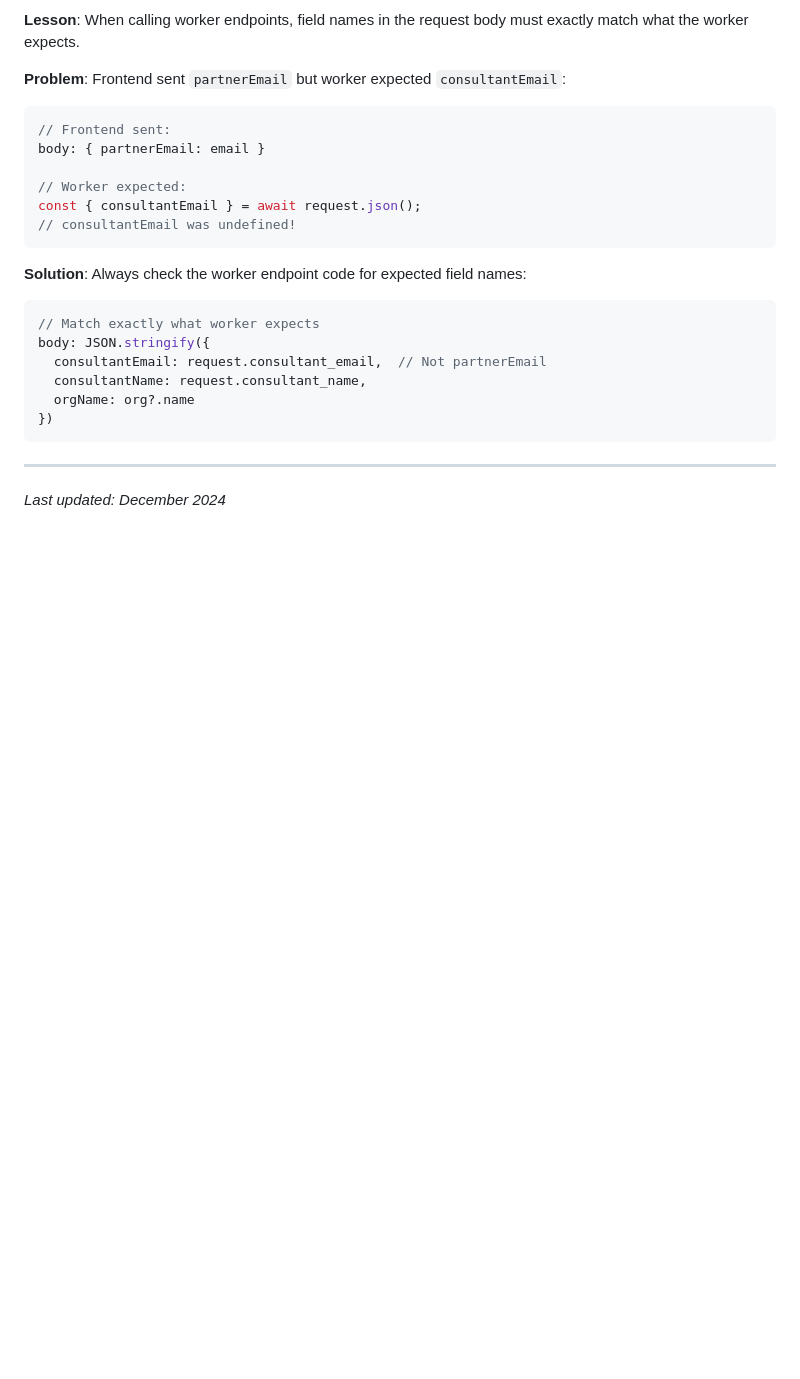
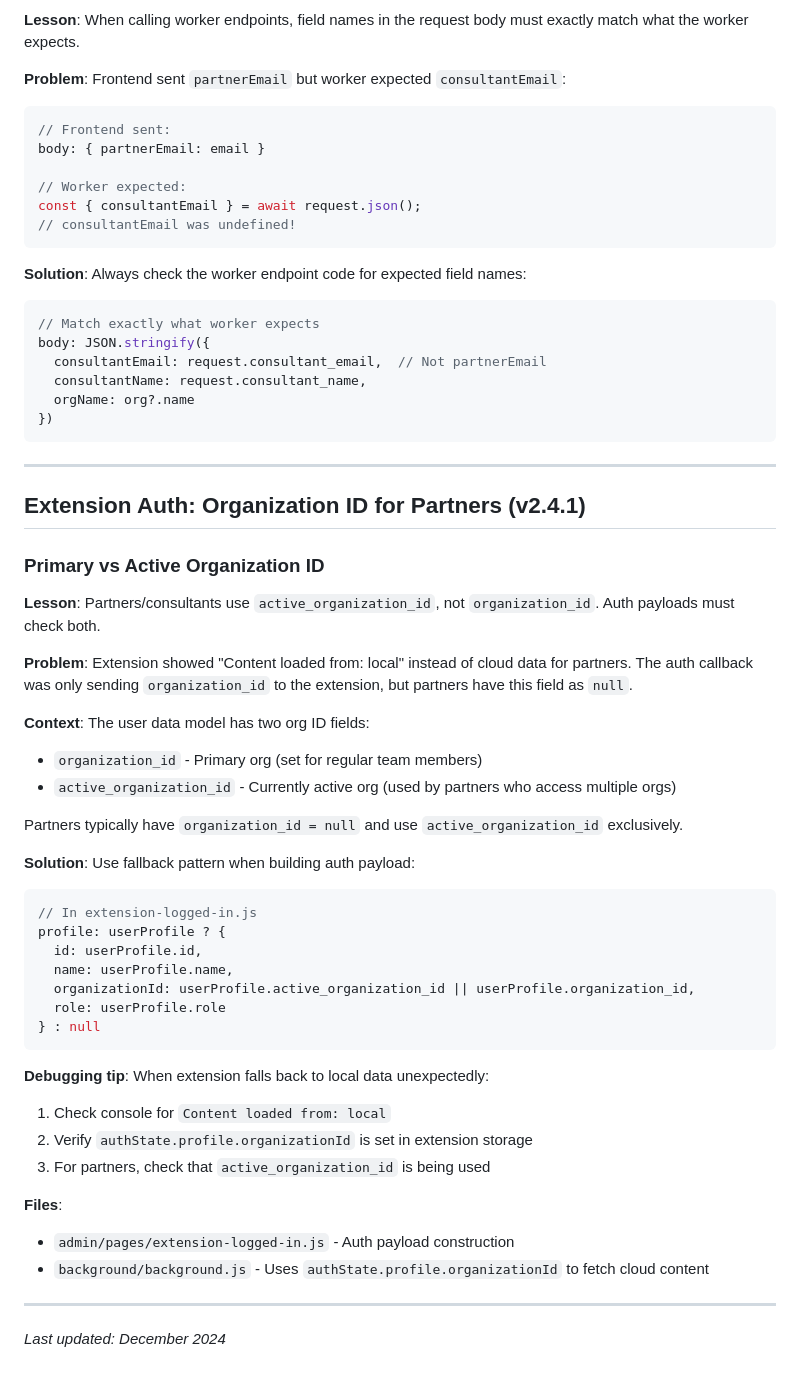
Before and after one commit to brucetmkns/revguide.io, a Markdown page: docs/LEARNINGS.md, the part around the change. Rendered like a GitHub page; blank space fills up the shorter version.

Commit message:
Update changelog and learnings for extension auth fix
🤖 Generated with [Claude Code](https://claude.com/claude-code)

Co-Authored-By: Claude Opus 4.5 <noreply@anthropic.com>

````diff
--- a/docs/LEARNINGS.md
+++ b/docs/LEARNINGS.md
@@ -2201,4 +2201,39 @@ body: JSON.stringify({
 
 ---
 
+## Extension Auth: Organization ID for Partners (v2.4.1)
+
+### Primary vs Active Organization ID
+**Lesson**: Partners/consultants use `active_organization_id`, not `organization_id`. Auth payloads must check both.
+
+**Problem**: Extension showed "Content loaded from: local" instead of cloud data for partners. The auth callback was only sending `organization_id` to the extension, but partners have this field as `null`.
+
+**Context**: The user data model has two org ID fields:
+- `organization_id` - Primary org (set for regular team members)
+- `active_organization_id` - Currently active org (used by partners who access multiple orgs)
+
+Partners typically have `organization_id = null` and use `active_organization_id` exclusively.
+
+**Solution**: Use fallback pattern when building auth payload:
+```javascript
+// In extension-logged-in.js
+profile: userProfile ? {
+  id: userProfile.id,
+  name: userProfile.name,
+  organizationId: userProfile.active_organization_id || userProfile.organization_id,
+  role: userProfile.role
+} : null
+```
+
+**Debugging tip**: When extension falls back to local data unexpectedly:
+1. Check console for `Content loaded from: local`
+2. Verify `authState.profile.organizationId` is set in extension storage
+3. For partners, check that `active_organization_id` is being used
+
+**Files**:
+- `admin/pages/extension-logged-in.js` - Auth payload construction
+- `background/background.js` - Uses `authState.profile.organizationId` to fetch cloud content
+
+---
+
 *Last updated: December 2024*
````
Also changed, not shown: CHANGELOG.md (+7 -0 lines).
